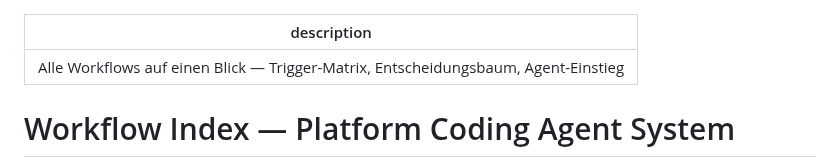
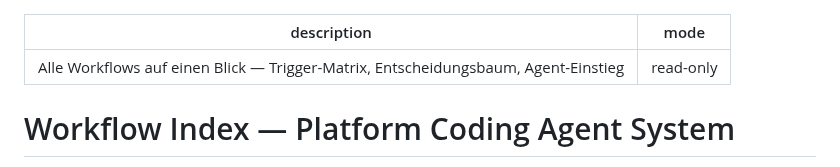
Before and after one commit to achimdehnert/cad-hub, a Markdown page: .windsurf/workflows/workflow-index.md, the part around the change. GitHub-like rendering.

Commit message:
chore(workflows): sync workflow-index.md from platform

```diff
--- a/.windsurf/workflows/workflow-index.md
+++ b/.windsurf/workflows/workflow-index.md
@@ -1,5 +1,6 @@
 ---
 description: Alle Workflows auf einen Blick — Trigger-Matrix, Entscheidungsbaum, Agent-Einstieg
+mode: read-only
 ---
 
 # Workflow Index — Platform Coding Agent System
```
